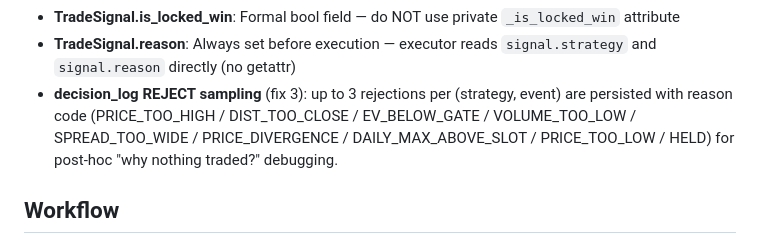
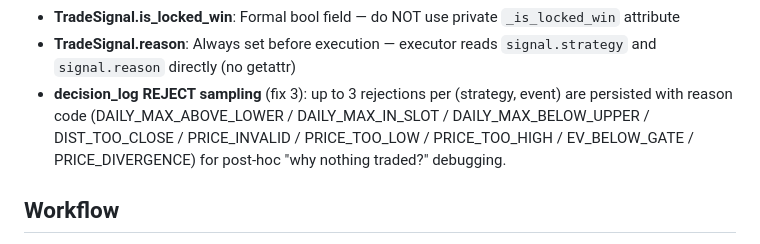
Before and after one commit to windowslhh/polymarket_weather_trade_bot, a Markdown page: CLAUDE.md, the part around the change. GitHub-like rendering.

Commit message:
Correct REJECT reason code list in CLAUDE.md
The earlier sync commit (16dd015) listed codes that do not actually
appear in evaluator._reject() calls (VOLUME_TOO_LOW, SPREAD_TOO_WIDE,
HELD, DAILY_MAX_ABOVE_SLOT).  Replace with the real nine codes emitted:
DAILY_MAX_ABOVE_LOWER / DAILY_MAX_IN_SLOT / DAILY_MAX_BELOW_UPPER /
DIST_TOO_CLOSE / PRICE_INVALID / PRICE_TOO_LOW / PRICE_TOO_HIGH /
EV_BELOW_GATE / PRICE_DIVERGENCE.

```diff
--- a/CLAUDE.md
+++ b/CLAUDE.md
@@ -33,7 +33,7 @@
 - **15-minute position check**: Lightweight cycle (METAR only, no market discovery) for urgent locked-win and exit signals
 - **TradeSignal.is_locked_win**: Formal bool field — do NOT use private `_is_locked_win` attribute
 - **TradeSignal.reason**: Always set before execution — executor reads `signal.strategy` and `signal.reason` directly (no getattr)
-- **decision_log REJECT sampling** (fix 3): up to 3 rejections per (strategy, event) are persisted with reason code (PRICE_TOO_HIGH / DIST_TOO_CLOSE / EV_BELOW_GATE / VOLUME_TOO_LOW / SPREAD_TOO_WIDE / PRICE_DIVERGENCE / DAILY_MAX_ABOVE_SLOT / PRICE_TOO_LOW / HELD) for post-hoc "why nothing traded?" debugging.
+- **decision_log REJECT sampling** (fix 3): up to 3 rejections per (strategy, event) are persisted with reason code (DAILY_MAX_ABOVE_LOWER / DAILY_MAX_IN_SLOT / DAILY_MAX_BELOW_UPPER / DIST_TOO_CLOSE / PRICE_INVALID / PRICE_TOO_LOW / PRICE_TOO_HIGH / EV_BELOW_GATE / PRICE_DIVERGENCE) for post-hoc "why nothing traded?" debugging.
 
 ## Workflow
 - Always `git pull` and verify latest code before making changes
```
